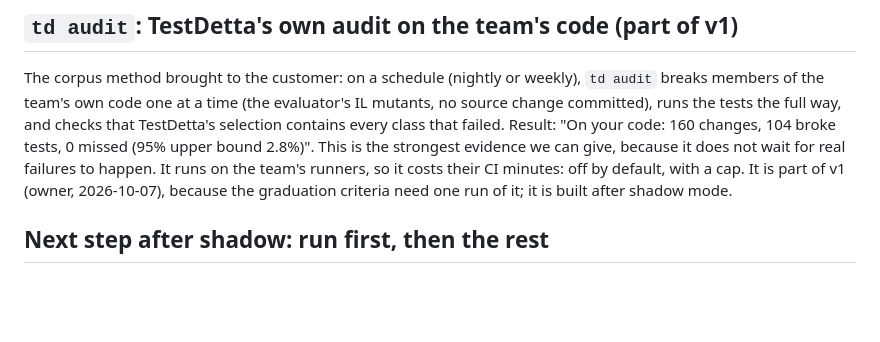
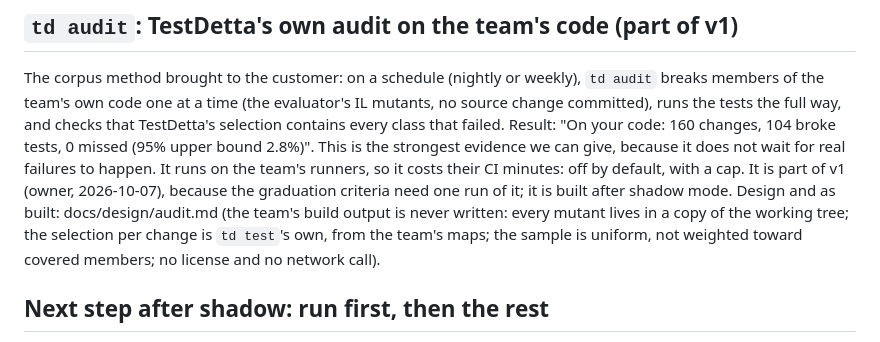
Before and after one commit to selcukgural/TestDetta, a Markdown page: docs/design/shadow-mode.md, the part around the change. Rendered like a GitHub page; blank space fills up the shorter version.

```diff
--- a/docs/design/shadow-mode.md
+++ b/docs/design/shadow-mode.md
@@ -117,7 +117,10 @@ tests the full way, and checks that TestDetta's selection contains every class t
 "On your code: 160 changes, 104 broke tests, 0 missed (95% upper bound 2.8%)". This is the strongest
 evidence we can give, because it does not wait for real failures to happen. It runs on the team's
 runners, so it costs their CI minutes: off by default, with a cap. It is part of v1 (owner, 2026-10-07),
-because the graduation criteria need one run of it; it is built after shadow mode.
+because the graduation criteria need one run of it; it is built after shadow mode. Design and as built:
+docs/design/audit.md (the team's build output is never written: every mutant lives in a copy of the working
+tree; the selection per change is `td test`'s own, from the team's maps; the sample is uniform, not weighted
+toward covered members; no license and no network call).
 
 ## Next step after shadow: run first, then the rest
 
```
Also changed, not shown: docs/design/audit.md (added, +170 -0 lines).
